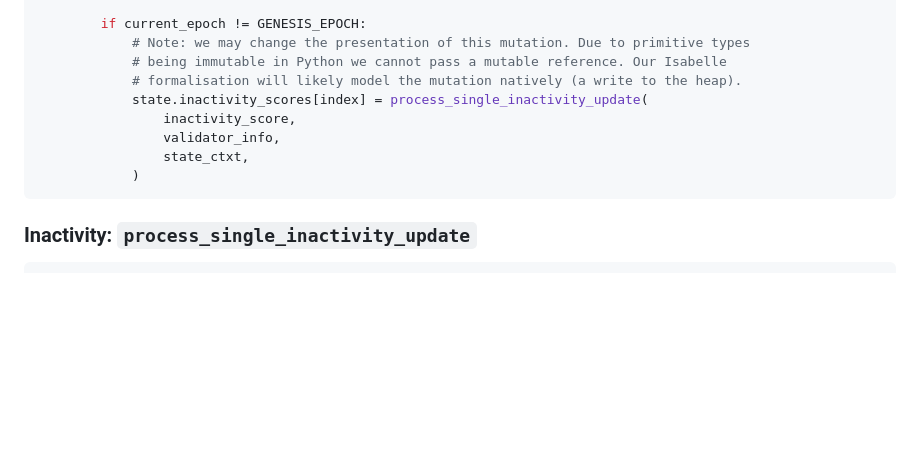
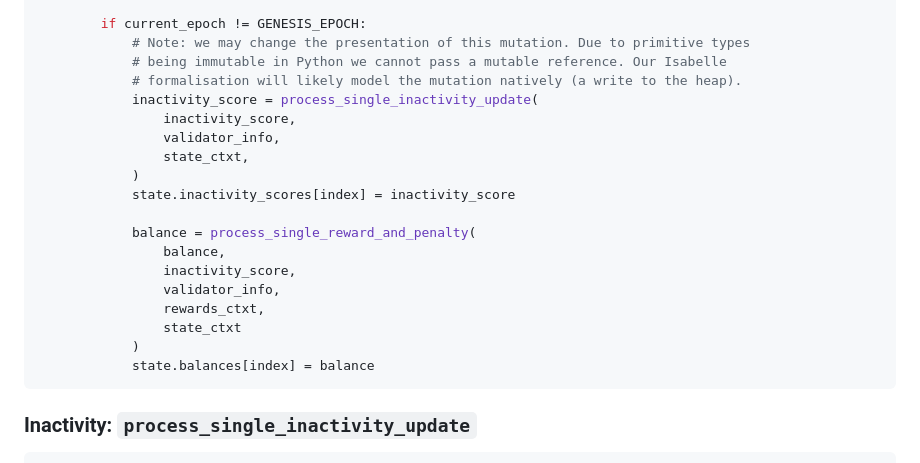
Before and after one commit to crypto523/verified-consensus, a Markdown page: docs/description_and_informal_proof.md, the part around the change printed below. Drawn GitHub-style; blank space fills up the shorter version.

````diff
--- a/docs/description_and_informal_proof.md
+++ b/docs/description_and_informal_proof.md
@@ -474,11 +474,21 @@ def process_epoch_single_pass(
             # Note: we may change the presentation of this mutation. Due to primitive types
             # being immutable in Python we cannot pass a mutable reference. Our Isabelle
             # formalisation will likely model the mutation natively (a write to the heap).
-            state.inactivity_scores[index] = process_single_inactivity_update(
+            inactivity_score = process_single_inactivity_update(
                 inactivity_score,
                 validator_info,
                 state_ctxt,
             )
+            state.inactivity_scores[index] = inactivity_score
+
+            balance = process_single_reward_and_penalty(
+                balance,
+                inactivity_score,
+                validator_info,
+                rewards_ctxt,
+                state_ctxt
+            )
+            state.balances[index] = balance
 ```
 
 ### Inactivity: `process_single_inactivity_update`
````
Also changed, not shown: other parts of docs/description_and_informal_proof.md (+79 -0 lines).
